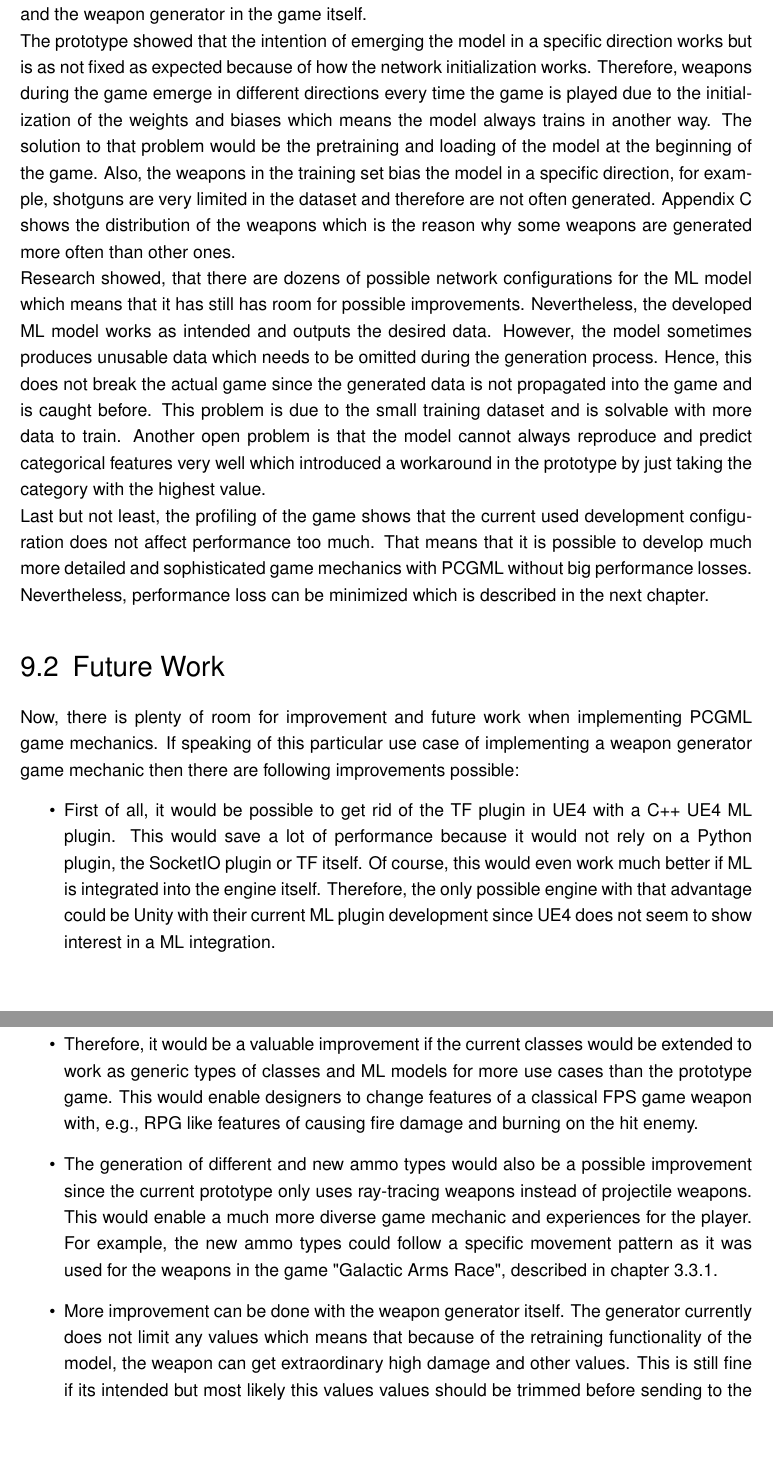
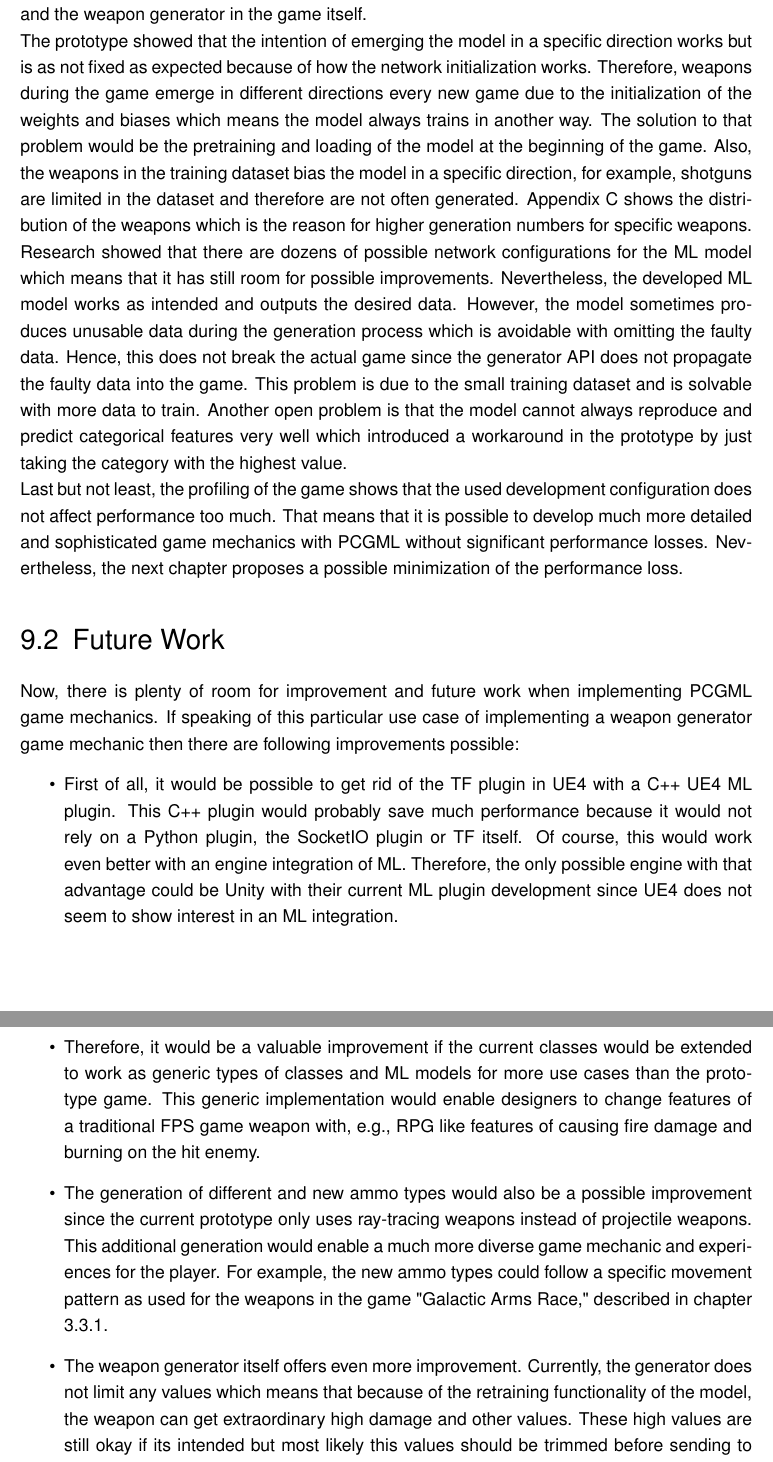
Before and after one commit to bernhardrieder/PCGML-Game-Mechanics, a LaTeX thesis (LaTeX/thesis.tex): two parts of pages 87 and 88 of 105, joined at a grey line, cut so that both start at the same text, the shorter picture padded with empty space. Compiled offline with pdfLaTeX; an older LaTeX class or package is replaced by its successor.

Commit message:
checked writing with grammarly

```diff
--- a/LaTeX/thesis.tex
+++ b/LaTeX/thesis.tex
@@ -1412,20 +1412,21 @@ The main focus of the "\nameref{idea::changingWeapons}" game mechanic is a weapo
 
 \subsection{Practical Part}
 The practical part of the development showed the necessary steps for data preprocessing, an  overview of a weapon data convenience class, the actual ML model implementation and some empirical observations of the working model used in the game, as well as the generator API and the weapon generator in the game itself.\\
-The prototype showed that the intention of emerging the model in a specific direction works but is as not fixed as expected because of how the network initialization works. Therefore, weapons during the game emerge in different directions every time the game is played due to the initialization of the weights and biases which means the model always trains in another way. The solution to that problem would be the pretraining and loading of the model at the beginning of the game. Also, the weapons in the training set bias the model in a specific direction, for example, shotguns are very limited in the dataset and therefore are not often generated. Appendix \ref{bf1::data::distributionCharts} shows the distribution of the weapons which is the reason why some weapons are generated more often than other ones. \\
-Research showed, that there are dozens of possible network configurations for the ML model which means that it has still has room for possible improvements. Nevertheless, the developed ML model works as intended and outputs the desired data. However, the model sometimes produces unusable data which needs to be omitted during the generation process. Hence, this does not break the actual game since the generated data is not propagated into the game and is caught before. This problem is due to the small training dataset and is solvable with more data to train. Another open problem is that the model cannot always reproduce and predict categorical features very well which introduced a workaround in the prototype by just taking the category with the highest value.\\
-Last but not least, the profiling of the game shows that the current used development configuration does not affect performance too much. That means that it is possible to develop much more detailed and sophisticated game mechanics with PCGML without big performance losses. Nevertheless, performance loss can be minimized which is described in the next chapter.
+The prototype showed that the intention of emerging the model in a specific direction works but is as not fixed as expected because of how the network initialization works. Therefore, weapons during the game emerge in different directions every new game due to the initialization of the weights and biases which means the model always trains in another way. The solution to that problem would be the pretraining and loading of the model at the beginning of the game. Also, the weapons in the training dataset bias the model in a specific direction, for example, shotguns are limited in the dataset and therefore are not often generated. Appendix \ref{bf1::data::distributionCharts} shows the distribution of the weapons which is the reason for higher generation numbers for specific weapons. \\
+Research showed that there are dozens of possible network configurations for the ML model which means that it has still room for possible improvements. Nevertheless, the developed ML model works as intended and outputs the desired data. However, the model sometimes produces unusable data during the generation process which is avoidable with omitting the faulty data. Hence, this does not break the actual game since the generator API does not propagate the faulty data into the game. This problem is due to the small training dataset and is solvable with more data to train. Another open problem is that the model cannot always reproduce and predict categorical features very well which introduced a workaround in the prototype by just taking the category with the highest value.\\
+Last but not least, the profiling of the game shows that the used development configuration does not affect performance too much. That means that it is possible to develop much more detailed and sophisticated game mechanics with PCGML without significant performance losses. Nevertheless, the next chapter proposes a possible minimization of the performance loss.
 
 \section{Future Work}
 Now, there is plenty of room for improvement and future work when implementing PCGML game mechanics. If speaking of this particular use case of implementing a weapon generator game mechanic then there are following improvements possible:
 \begin{itemize}
-	\item First of all, it would be possible to get rid of the TF plugin in UE4 with a C++ UE4 ML plugin. This would save a lot of performance because it would not rely on a Python plugin, the SocketIO plugin or TF itself. Of course, this would even work much better if ML is integrated into the engine itself. Therefore, the only possible engine with that advantage could be Unity with their current ML plugin development since UE4 does not seem to show interest in a ML integration.
-	\item Another improvement of the game mechanic would be an increase or replacement of the weapons in the training dataset to refine the trained model. More weapons enables a training of the model with much more training features and therefore it can learn the underlying structure even better. Nevertheless, this would currently cause a necessary refactoring of all the code to integrate the new features.
-	\item Therefore, it would be a valuable improvement if the current classes would be extended to work as generic types of classes and ML models for more use cases than the prototype game. This would enable designers to change features of a classical FPS game weapon with, e.g., RPG like features of causing fire damage and burning on the hit enemy.
-	\item The generation of different and new ammo types would also be a possible improvement since the current prototype only uses ray-tracing weapons instead of projectile weapons. This would enable a much more diverse game mechanic and experiences for the player. For example, the new ammo types could follow a specific movement pattern as it was used for the weapons in the game "Galactic Arms Race", described in chapter \ref{pcgMechanicGames}.
-	\item More improvement can be done with the weapon generator itself. The generator currently does not limit any values which means that because of the retraining functionality of the model, the weapon can get extraordinary high damage and other values. This is still fine if its intended but most likely this values values should be trimmed before sending to the generator API or creating the new weapons for the player.
-\end{itemize}
-As someone can see, there are lot of possibilities with PCGML game mechanics. This thesis only shows an example game mechanic which was rather easy to implement but offers much more interesting game mechanics which enable more and new player experience. It is now a question and further research of finding out whether the design of the in chapter \ref{chapter::possibleGameMechanics} introduced game mechanics will work out as intended or not.
+	\item First of all, it would be possible to get rid of the TF plugin in UE4 with a C++ UE4 ML plugin. This C++ plugin would probably save much performance because it would not rely on a Python plugin, the SocketIO plugin or TF itself. Of course, this would work even better with an engine integration of ML. Therefore, the only possible engine with that advantage could be Unity with their current ML plugin development since UE4 does not seem to show interest in an ML integration.
+	\item Another improvement of the game mechanic would be an increase or replacement of the weapons in the training dataset to refine the trained model. More weapons enable training of the model with much more training features, and therefore it can learn the underlying structure even better. \\
+	Nevertheless, this would currently cause a necessary refactoring of all the code to integrate the new features.
+	\item Therefore, it would be a valuable improvement if the current classes would be extended to work as generic types of classes and ML models for more use cases than the prototype game. This generic implementation would enable designers to change features of a traditional FPS game weapon with, e.g., RPG like features of causing fire damage and burning on the hit enemy.
+	\item The generation of different and new ammo types would also be a possible improvement since the current prototype only uses ray-tracing weapons instead of projectile weapons. This additional generation would enable a much more diverse game mechanic and experiences for the player. For example, the new ammo types could follow a specific movement pattern as used for the weapons in the game "Galactic Arms Race," described in chapter \ref{pcgMechanicGames}.
+	\item The weapon generator itself offers even more improvement. Currently, the generator does not limit any values which means that because of the retraining functionality of the model, the weapon can get extraordinary high damage and other values. These high values are still okay if its intended but most likely this values should be trimmed before sending to the generator API or creating the new weapons for the player.
+\end{itemize}
+As someone can see, there are many possibilities with PCGML game mechanics. This thesis only shows an example game mechanic which was rather easy to implement but offers much more sophisticated game mechanics which enable more and new player experience. It is now a question and further research of finding out whether the design of the in chapter \ref{chapter::possibleGameMechanics} introduced game mechanics will work out as intended or not.
 
 %
 % Hier beginnen die Verzeichnisse.
```
Also changed, not shown: LaTeX/thesis.tex (10 more changed lines).
